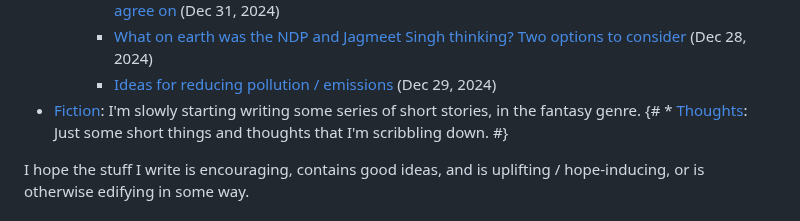
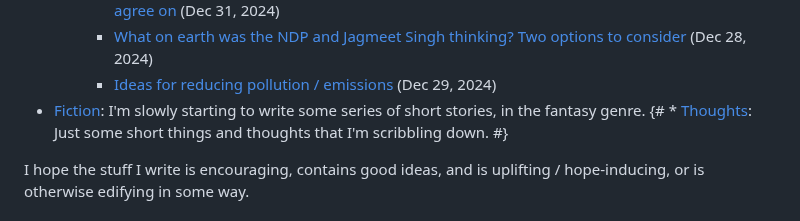
Before and after one commit to arjun-menon/arjun-menon.github.io, a Markdown page: index.md, the part around the change. Rendered like a GitHub page.

Commit message:
Minor (root index)

```diff
--- a/index.md
+++ b/index.md
@@ -33,7 +33,7 @@ I write here, and [on medium](https://medium.com/@arjungmenon). A few of my writ
 		* [Transferable Vote: a simple form of electoral reform that both the NDP and Liberals could agree on](https://medium.com/canada-forward/transferable-vote-a-simple-form-of-electoral-reform-that-both-the-ndp-and-liberals-could-agree-on-e1be752e2224) <span class="datenote">(Dec 31, 2024)</span>
 		* [What on earth was the NDP and Jagmeet Singh thinking? Two options to consider](https://medium.com/canada-forward/what-on-earth-was-the-ndp-and-jagmeet-singh-thinking-838e45a0daef) <span class="datenote">(Dec 28, 2024)</span>
 		* [Ideas for reducing pollution / emissions](https://medium.com/politics-and-systems/possible-solutions-to-reducing-pollution-carbon-emissions-d87f37ebf458) <span class="datenote">(Dec 29, 2024)</span>
-* [Fiction]({{link('fiction')}}): I'm slowly starting writing some series of short stories, in the fantasy genre.
+* [Fiction]({{link('fiction')}}): I'm slowly starting to write some series of short stories, in the fantasy genre.
 {# * [Thoughts]({{link('thoughts')}}): Just some short things and thoughts that I'm scribbling down. #}
 
 I hope the stuff I write is encouraging, contains good ideas, and is uplifting / hope-inducing, or is otherwise edifying in some way.
```
